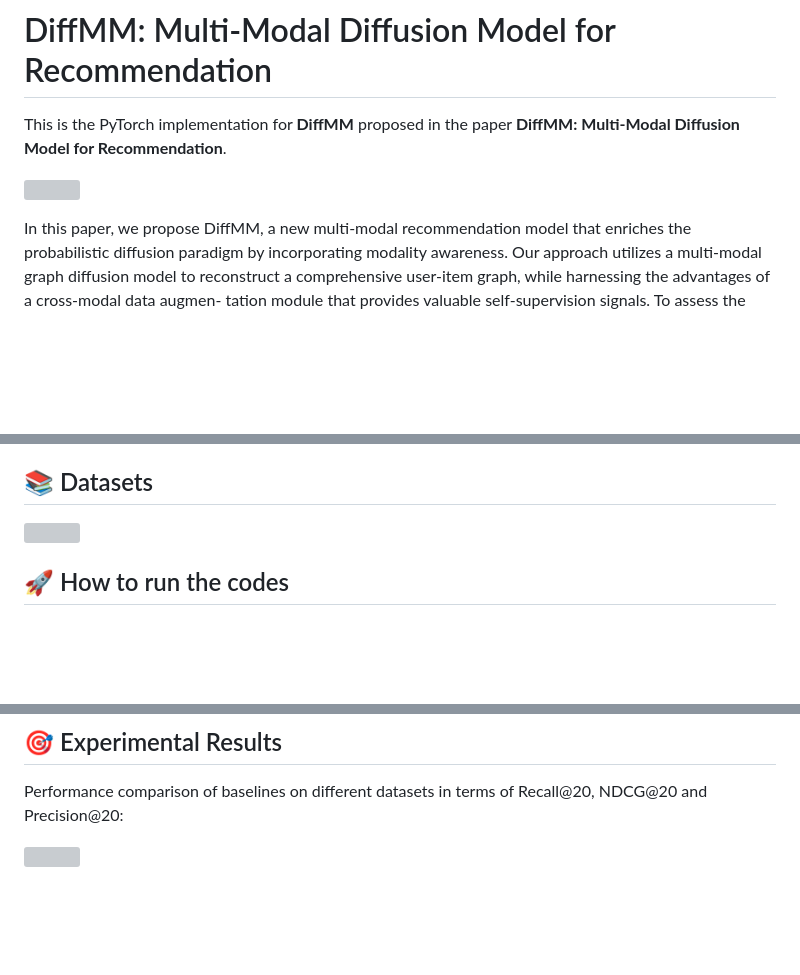
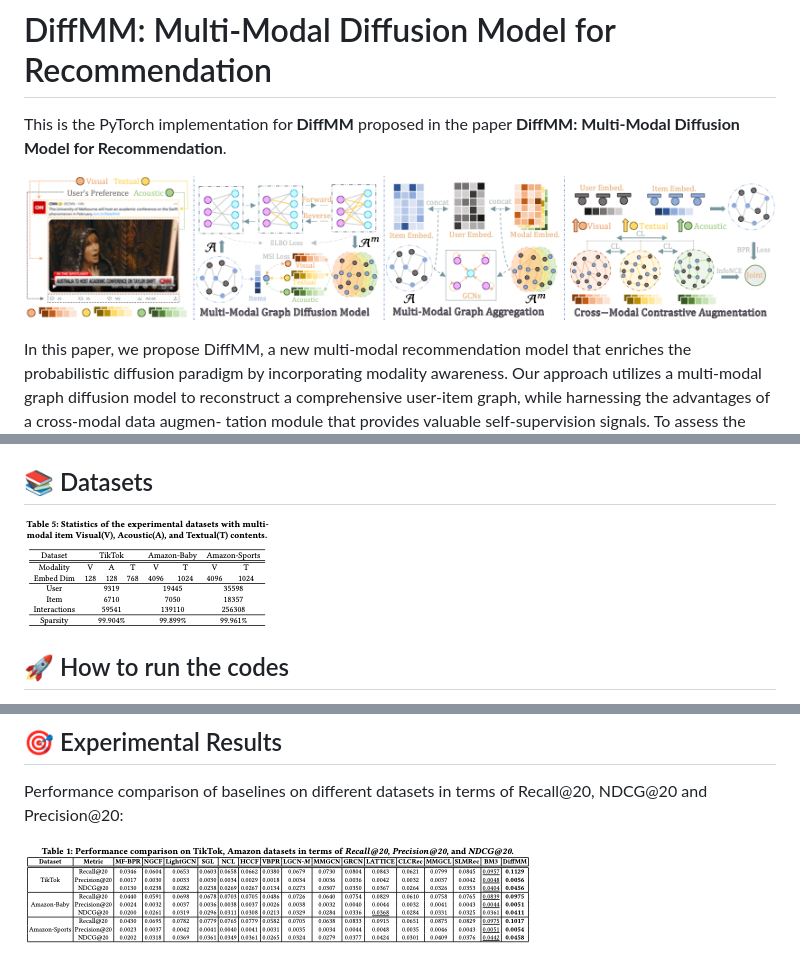
Before and after one commit to HKUDS/DiffMM, a Markdown page: README.md, 3 parts joined by grey strips. Drawn GitHub-style; pictures changed too: figures/dataset.png (added), figures/model.png (added), figures/performance.png (added); blank space fills up the shorter version; grey boxes are pictures that could not be loaded.

```diff
--- a/README.md
+++ b/README.md
@@ -2,7 +2,7 @@
 
 This is the PyTorch implementation for **DiffMM** proposed in the paper **DiffMM: Multi-Modal Diffusion Model for Recommendation**.
 
-![](./figures/model.pdf)
+![](./figures/model.png)
 
 In this paper, we propose DiffMM, a new multi-modal recommendation model that enriches the probabilistic diffusion paradigm by incorporating modality awareness. Our approach utilizes a multi-modal graph diffusion model to reconstruct a comprehensive user-item graph, while harnessing the advantages of a cross-modal data augmen- tation module that provides valuable self-supervision signals. To assess the effectiveness of DiffMM, we conducted extensive experi- ments, comparing it to several competitive baselines. The results unequivocally establish the superiority of our approach in terms of recommendation performance, firmly establishing its efficacy.
 
@@ -17,7 +17,7 @@ We develop our codes in the following environment:
 
 ## 📚 Datasets
 
-![](./figures/dataset.pdf)
+![](./figures/dataset.png)
 
 ## 🚀 How to run the codes
 
@@ -80,4 +80,4 @@ python Main.py --data sports --reg 1e-6 --ssl_reg 1e-2 --temp 0.1 --ris_lambda 0
 
 Performance comparison of baselines on different datasets in terms of Recall@20, NDCG@20 and Precision@20:
 
-![](./figures/performance.pdf)
+![](./figures/performance.png)
```
Also changed, not shown: 3 other files.
